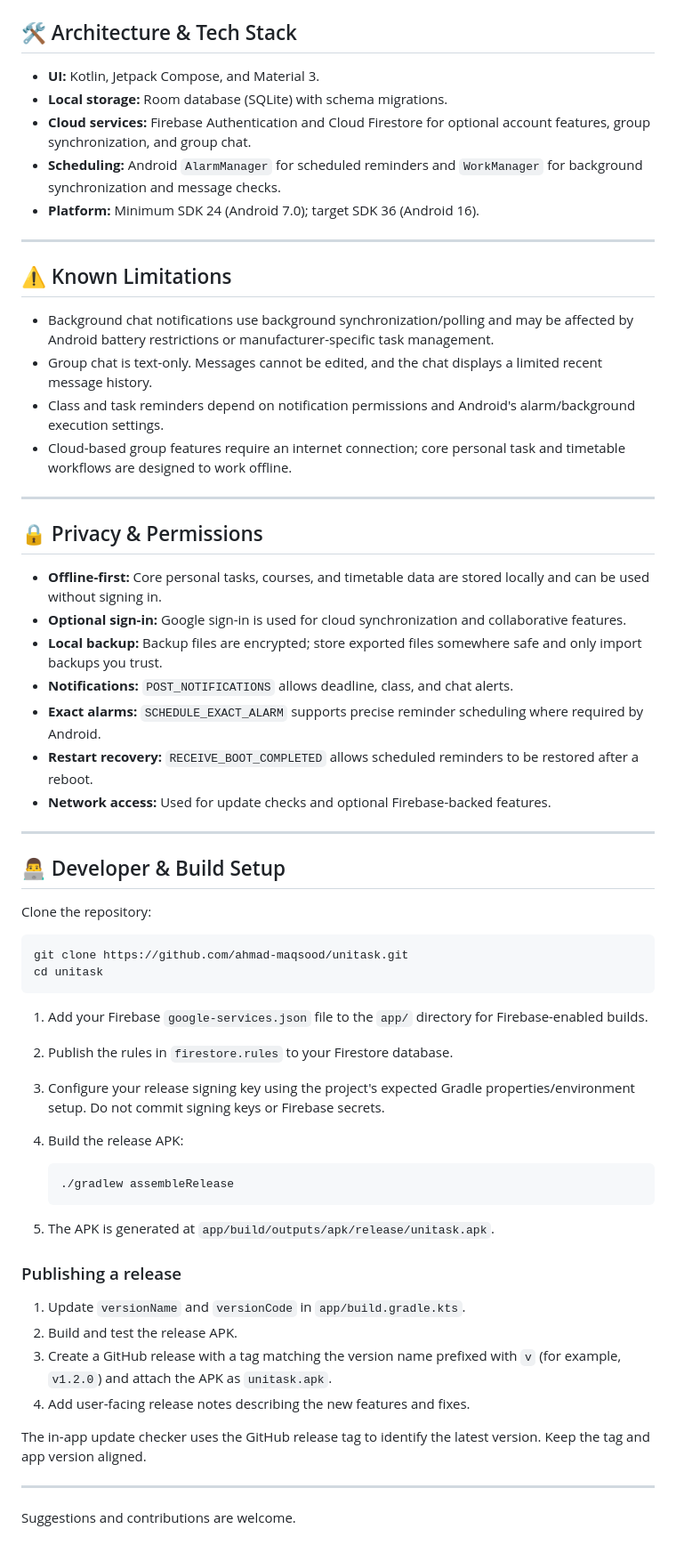
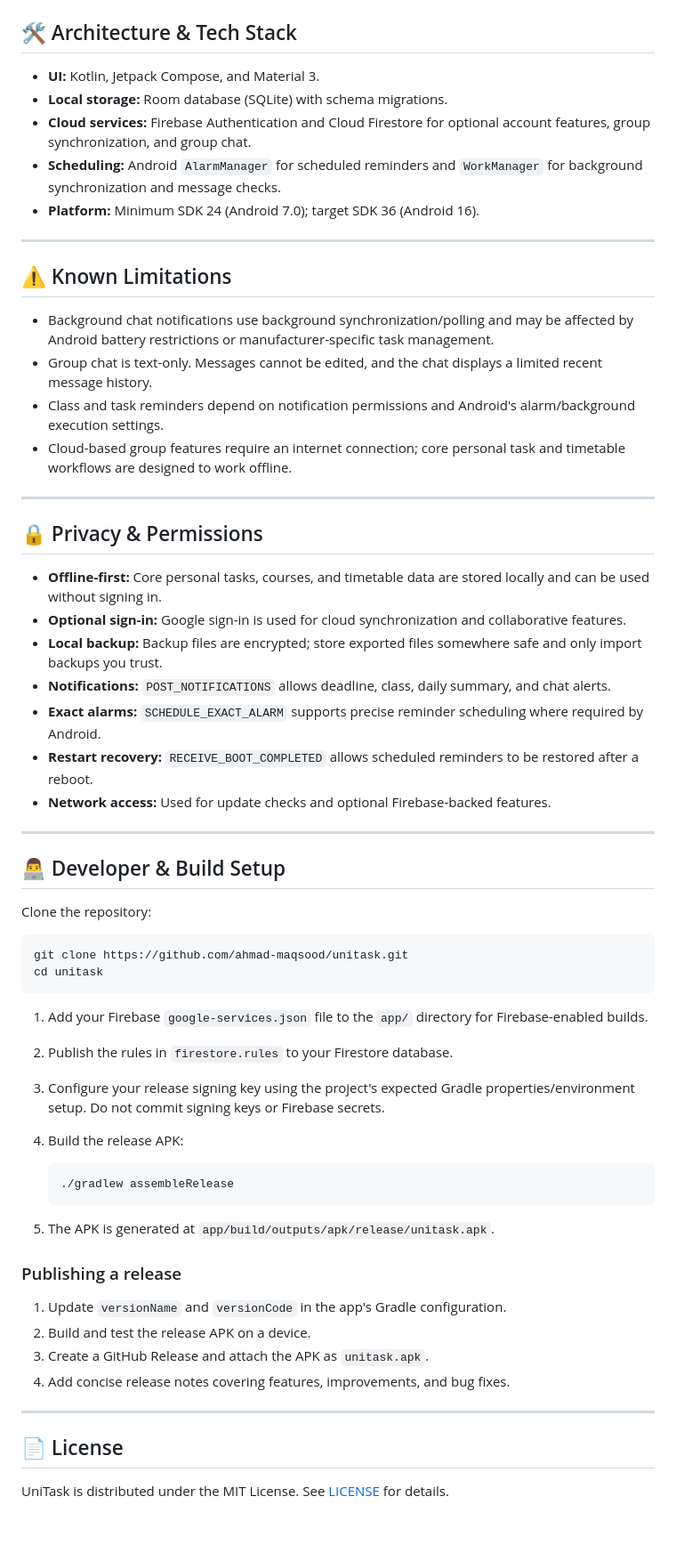
Before and after one commit to ahmad-maqsood/unitask, a Markdown page: README.md, the part around one of its changes. Shown at 89% size. Rendered like a GitHub page.

````diff
--- a/README.md
+++ b/README.md
@@ -140,88 +101,64 @@ The exact menu names vary by Android version and phone manufacturer.
 
 ## 🛠️ Architecture & Tech Stack
 
--   **UI:** Kotlin, Jetpack Compose, and Material 3.
--   **Local storage:** Room database (SQLite) with schema migrations.
--   **Cloud services:** Firebase Authentication and Cloud Firestore for
-    optional account features, group synchronization, and group chat.
--   **Scheduling:** Android `AlarmManager` for scheduled reminders and
-    `WorkManager` for background synchronization and message checks.
--   **Platform:** Minimum SDK 24 (Android 7.0); target SDK 36 (Android
-    16).
+- **UI:** Kotlin, Jetpack Compose, and Material 3.
+- **Local storage:** Room database (SQLite) with schema migrations.
+- **Cloud services:** Firebase Authentication and Cloud Firestore for optional account features, group synchronization, and group chat.
+- **Scheduling:** Android `AlarmManager` for scheduled reminders and `WorkManager` for background synchronization and message checks.
+- **Platform:** Minimum SDK 24 (Android 7.0); target SDK 36 (Android 16).
 
-------------------------------------------------------------------------
+---
 
 ## ⚠️ Known Limitations
 
--   Background chat notifications use background synchronization/polling
-    and may be affected by Android battery restrictions or
-    manufacturer-specific task management.
--   Group chat is text-only. Messages cannot be edited, and the chat
-    displays a limited recent message history.
--   Class and task reminders depend on notification permissions and
-    Android's alarm/background execution settings.
--   Cloud-based group features require an internet connection; core
-    personal task and timetable workflows are designed to work offline.
+- Background chat notifications use background synchronization/polling and may be affected by Android battery restrictions or manufacturer-specific task management.
+- Group chat is text-only. Messages cannot be edited, and the chat displays a limited recent message history.
+- Class and task reminders depend on notification permissions and Android's alarm/background execution settings.
+- Cloud-based group features require an internet connection; core personal task and timetable workflows are designed to work offline.
 
-------------------------------------------------------------------------
+---
 
 ## 🔒 Privacy & Permissions
 
--   **Offline-first:** Core personal tasks, courses, and timetable data
-    are stored locally and can be used without signing in.
--   **Optional sign-in:** Google sign-in is used for cloud
-    synchronization and collaborative features.
--   **Local backup:** Backup files are encrypted; store exported files
-    somewhere safe and only import backups you trust.
--   **Notifications:** `POST_NOTIFICATIONS` allows deadline, class, and
-    chat alerts.
--   **Exact alarms:** `SCHEDULE_EXACT_ALARM` supports precise reminder
-    scheduling where required by Android.
--   **Restart recovery:** `RECEIVE_BOOT_COMPLETED` allows scheduled
-    reminders to be restored after a reboot.
--   **Network access:** Used for update checks and optional
-    Firebase-backed features.
+- **Offline-first:** Core personal tasks, courses, and timetable data are stored locally and can be used without signing in.
+- **Optional sign-in:** Google sign-in is used for cloud synchronization and collaborative features.
+- **Local backup:** Backup files are encrypted; store exported files somewhere safe and only import backups you trust.
+- **Notifications:** `POST_NOTIFICATIONS` allows deadline, class, daily summary, and chat alerts.
+- **Exact alarms:** `SCHEDULE_EXACT_ALARM` supports precise reminder scheduling where required by Android.
+- **Restart recovery:** `RECEIVE_BOOT_COMPLETED` allows scheduled reminders to be restored after a reboot.
+- **Network access:** Used for update checks and optional Firebase-backed features.
 
-------------------------------------------------------------------------
+---
 
 ## 👨‍💻 Developer & Build Setup
 
 Clone the repository:
 
-``` bash
+```bash
 git clone https://github.com/ahmad-maqsood/unitask.git
 cd unitask
 ```
 
-1.  Add your Firebase `google-services.json` file to the `app/`
-    directory for Firebase-enabled builds.
+1. Add your Firebase `google-services.json` file to the `app/` directory for Firebase-enabled builds.
+2. Publish the rules in `firestore.rules` to your Firestore database.
+3. Configure your release signing key using the project's expected Gradle properties/environment setup. Do not commit signing keys or Firebase secrets.
+4. Build the release APK:
 
-2.  Publish the rules in `firestore.rules` to your Firestore database.
+   ```bash
+   ./gradlew assembleRelease
+   ```
 
-3.  Configure your release signing key using the project's expected
-    Gradle properties/environment setup. Do not commit signing keys or
-    Firebase secrets.
-
-4.  Build the release APK:
-
-    ``` bash
-    ./gradlew assembleRelease
-    ```
-
-5.  The APK is generated at `app/build/outputs/apk/release/unitask.apk`.
+5. The APK is generated at `app/build/outputs/apk/release/unitask.apk`.
 
 ### Publishing a release
 
-1.  Update `versionName` and `versionCode` in `app/build.gradle.kts`.
-2.  Build and test the release APK.
-3.  Create a GitHub release with a tag matching the version name
-    prefixed with `v` (for example, `v1.2.0`) and attach the APK as
-    `unitask.apk`.
-4.  Add user-facing release notes describing the new features and fixes.
+1. Update `versionName` and `versionCode` in the app's Gradle configuration.
+2. Build and test the release APK on a device.
+3. Create a GitHub Release and attach the APK as `unitask.apk`.
+4. Add concise release notes covering features, improvements, and bug fixes.
 
-The in-app update checker uses the GitHub release tag to identify the
-latest version. Keep the tag and app version aligned.
+---
 
-------------------------------------------------------------------------
+## 📄 License
 
-Suggestions and contributions are welcome.
+UniTask is distributed under the MIT License. See [LICENSE](LICENSE) for details.
````
Also changed, not shown: other parts of README.md (+61 -100 lines).
